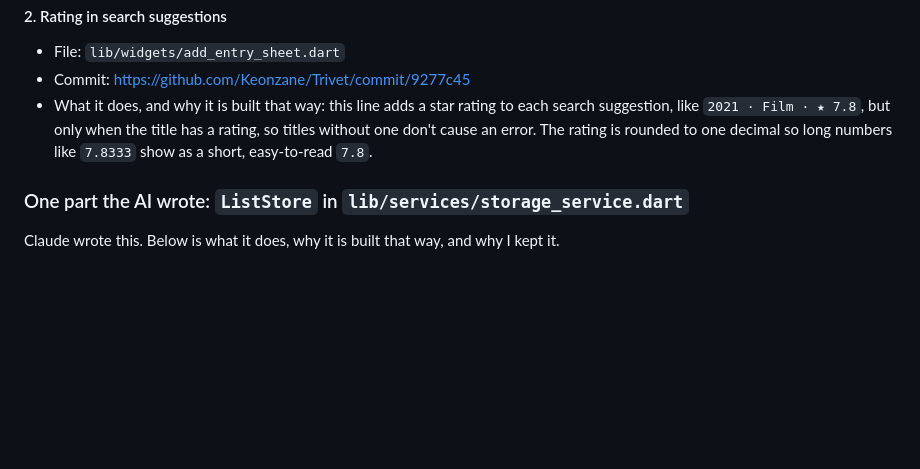
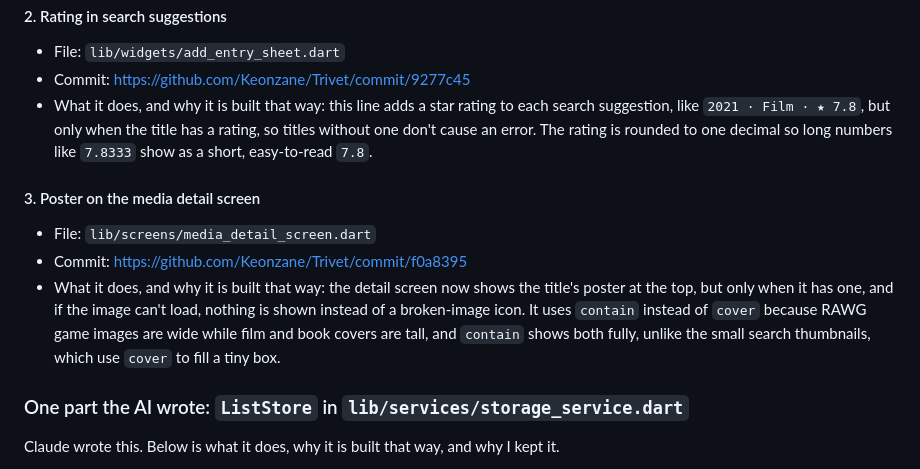
Before and after one commit to Keonzane/Trivet, a Markdown page: AI-USAGE.md, the part around the change. Rendered like a GitHub page; blank space fills up the shorter version.

Commit message:
Add poster to AI usage

```diff
--- a/AI-USAGE.md
+++ b/AI-USAGE.md
@@ -273,6 +273,16 @@ Repository: https://github.com/Keonzane/Trivet
   rating is rounded to one decimal so long numbers like `7.8333` show as a
   short, easy-to-read `7.8`.
 
+#### 3. Poster on the media detail screen
+- File: `lib/screens/media_detail_screen.dart`
+- Commit: https://github.com/Keonzane/Trivet/commit/f0a8395
+- What it does, and why it is built that way: the detail screen now shows
+  the title's poster at the top, but only when it has one, and if the image
+  can't load, nothing is shown instead of a broken-image icon. It uses
+  `contain` instead of `cover` because RAWG game images are wide while film
+  and book covers are tall, and `contain` shows both fully, unlike the
+  small search thumbnails, which use `cover` to fill a tiny box.
+
 ### One part the AI wrote: `ListStore` in `lib/services/storage_service.dart`
 
 Claude wrote this. Below is what it does, why it is built that way, and why
```
